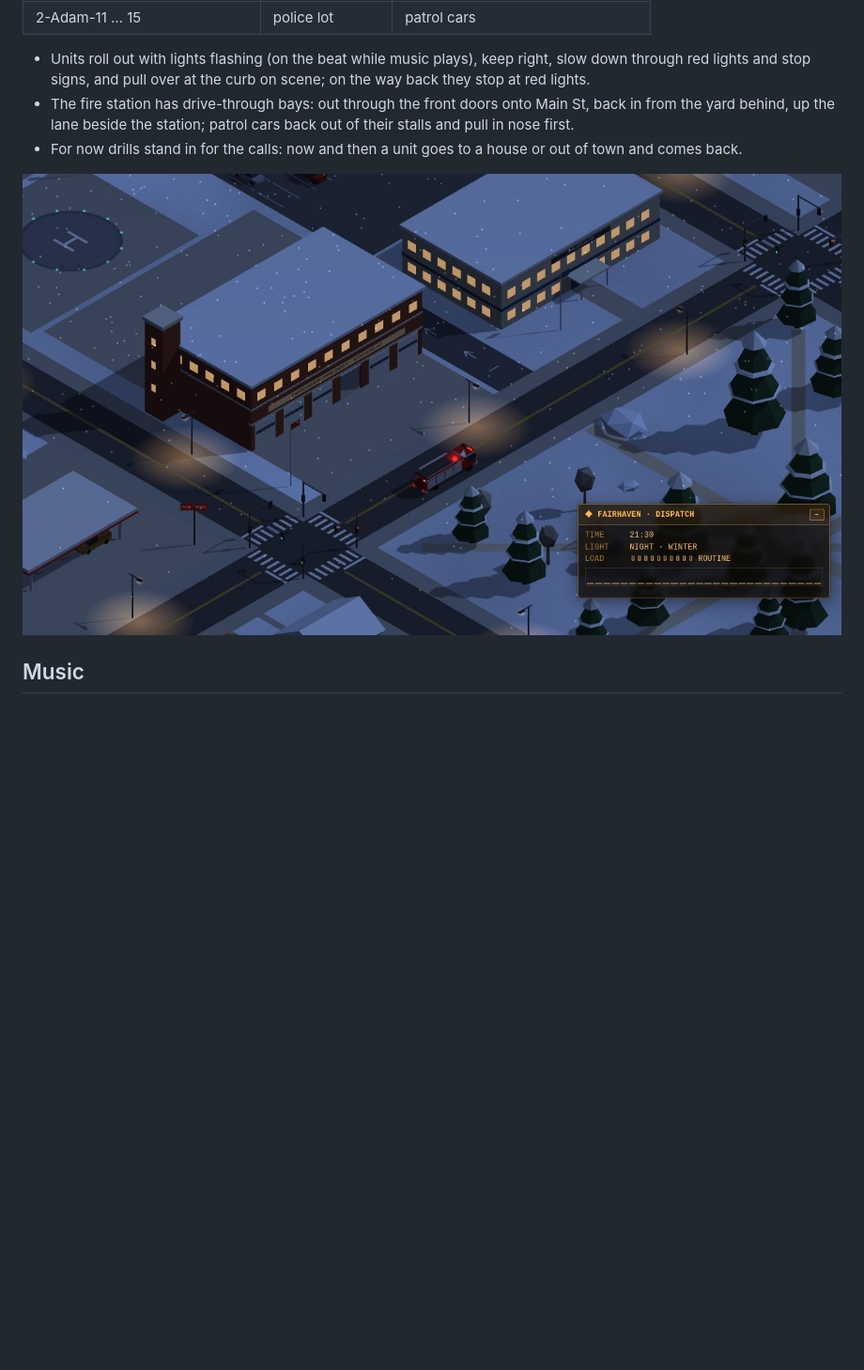
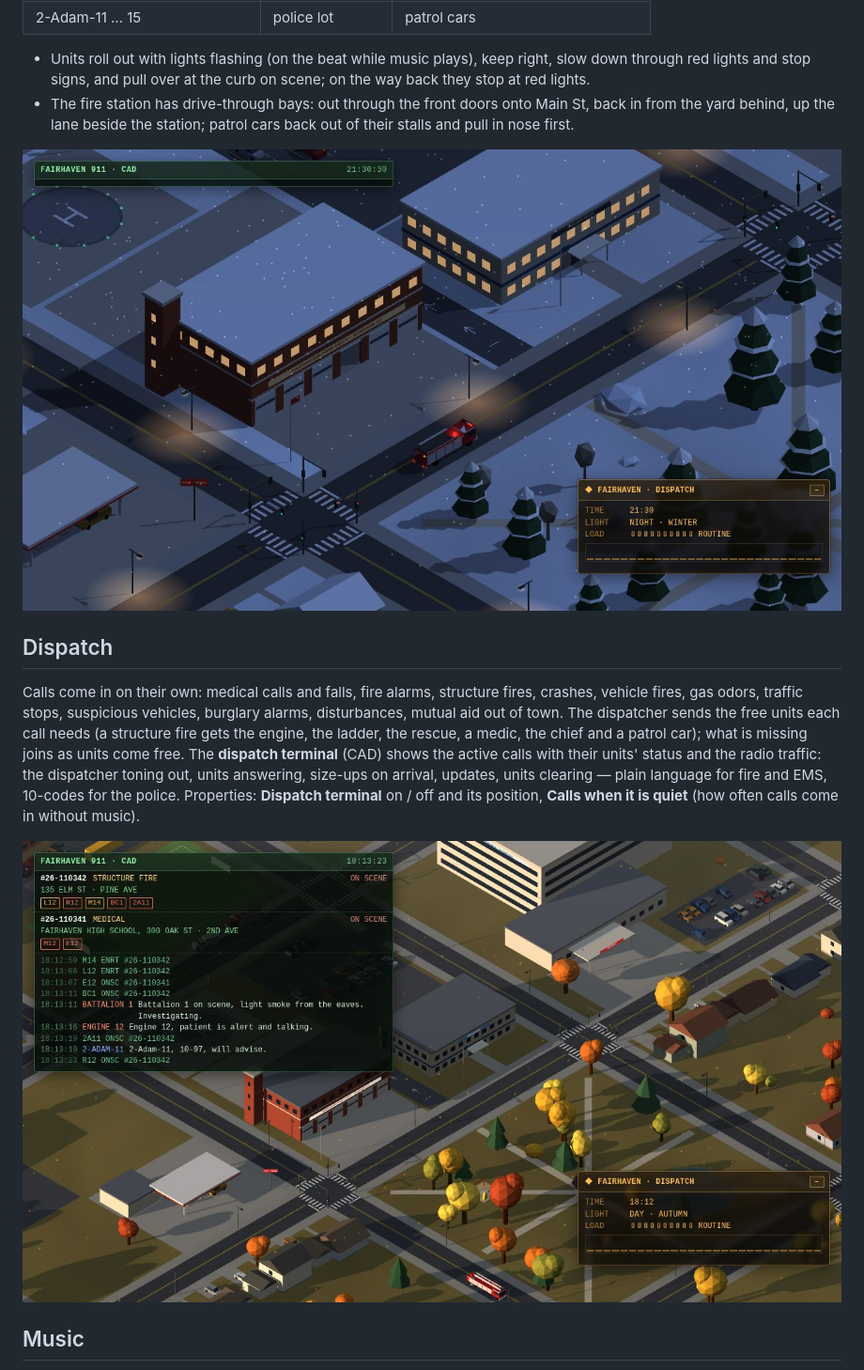
Before and after one commit to wladbelsky/Code3, a Markdown page: README.md, the part around one of its changes. Shown at 94% size. Drawn GitHub-style; pictures changed too: screenshots/cad.jpg (added), screenshots/run.jpg; blank space fills up the shorter version.

```diff
--- a/README.md
+++ b/README.md
@@ -46,9 +46,20 @@ From source:
   stop signs, and pull over at the curb on scene; on the way back they stop at red lights.
 - The fire station has drive-through bays: out through the front doors onto Main St, back in from the yard behind,
   up the lane beside the station; patrol cars back out of their stalls and pull in nose first.
-- For now drills stand in for the calls: now and then a unit goes to a house or out of town and comes back.
 
 ![A winter night run](screenshots/run.jpg)
+
+## Dispatch
+
+Calls come in on their own: medical calls and falls, fire alarms, structure fires, crashes, vehicle fires, gas odors,
+traffic stops, suspicious vehicles, burglary alarms, disturbances, mutual aid out of town. The dispatcher sends the
+free units each call needs (a structure fire gets the engine, the ladder, the rescue, a medic, the chief and a patrol
+car); what is missing joins as units come free. The **dispatch terminal** (CAD) shows the active calls with their
+units' status and the radio traffic: the dispatcher toning out, units answering, size-ups on arrival, updates, units
+clearing — plain language for fire and EMS, 10-codes for the police. Properties: **Dispatch terminal** on / off and its
+position, **Calls when it is quiet** (how often calls come in without music).
+
+![An evening structure fire on the terminal](screenshots/cad.jpg)
 
 ## Music
 
```
Also changed, not shown: other parts of README.md (+1 -1 lines), CLAUDE.md (+29 -5 lines), screenshots/day.jpg, screenshots/night.jpg, screenshots/station.jpg, 10 other files.
